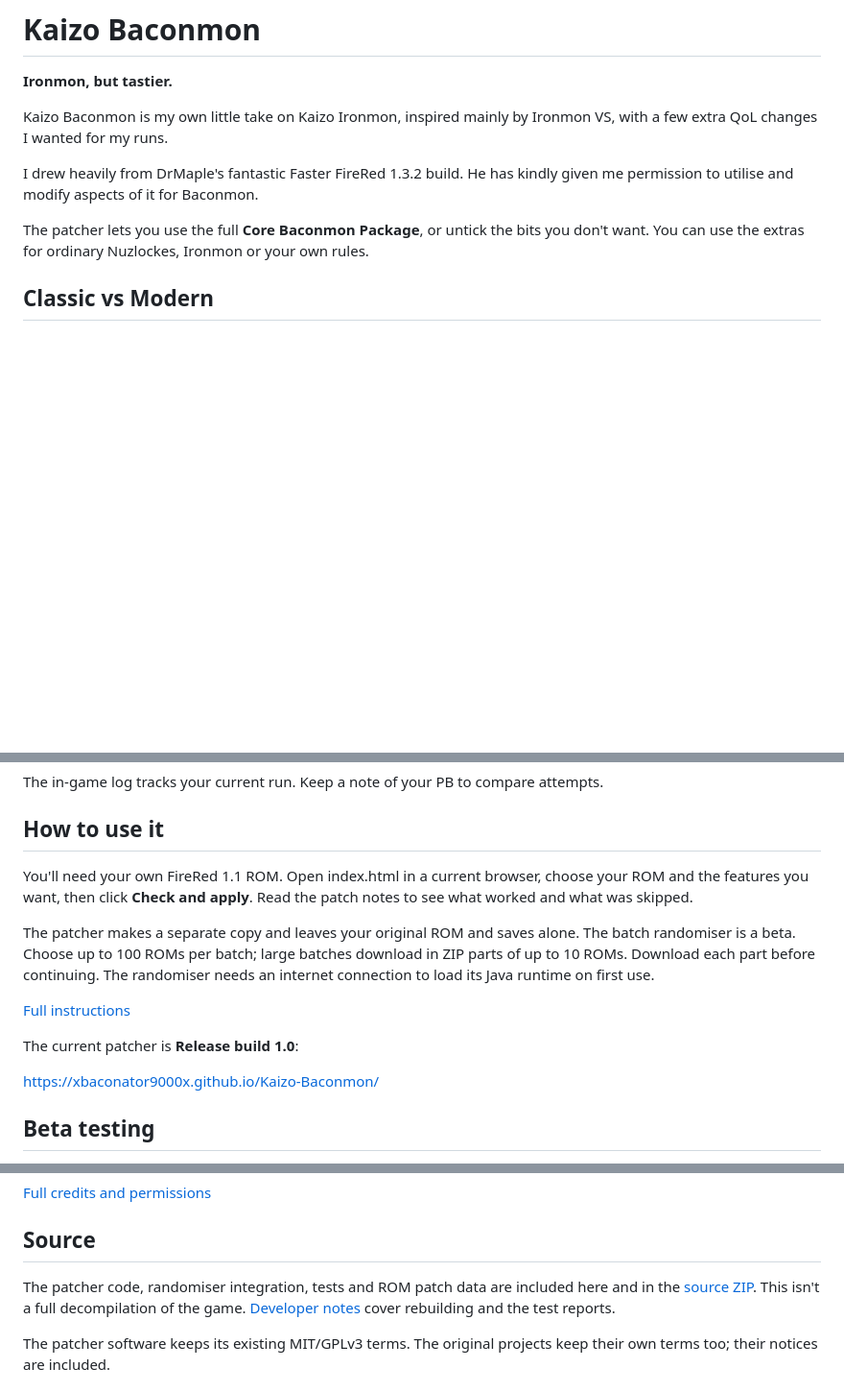
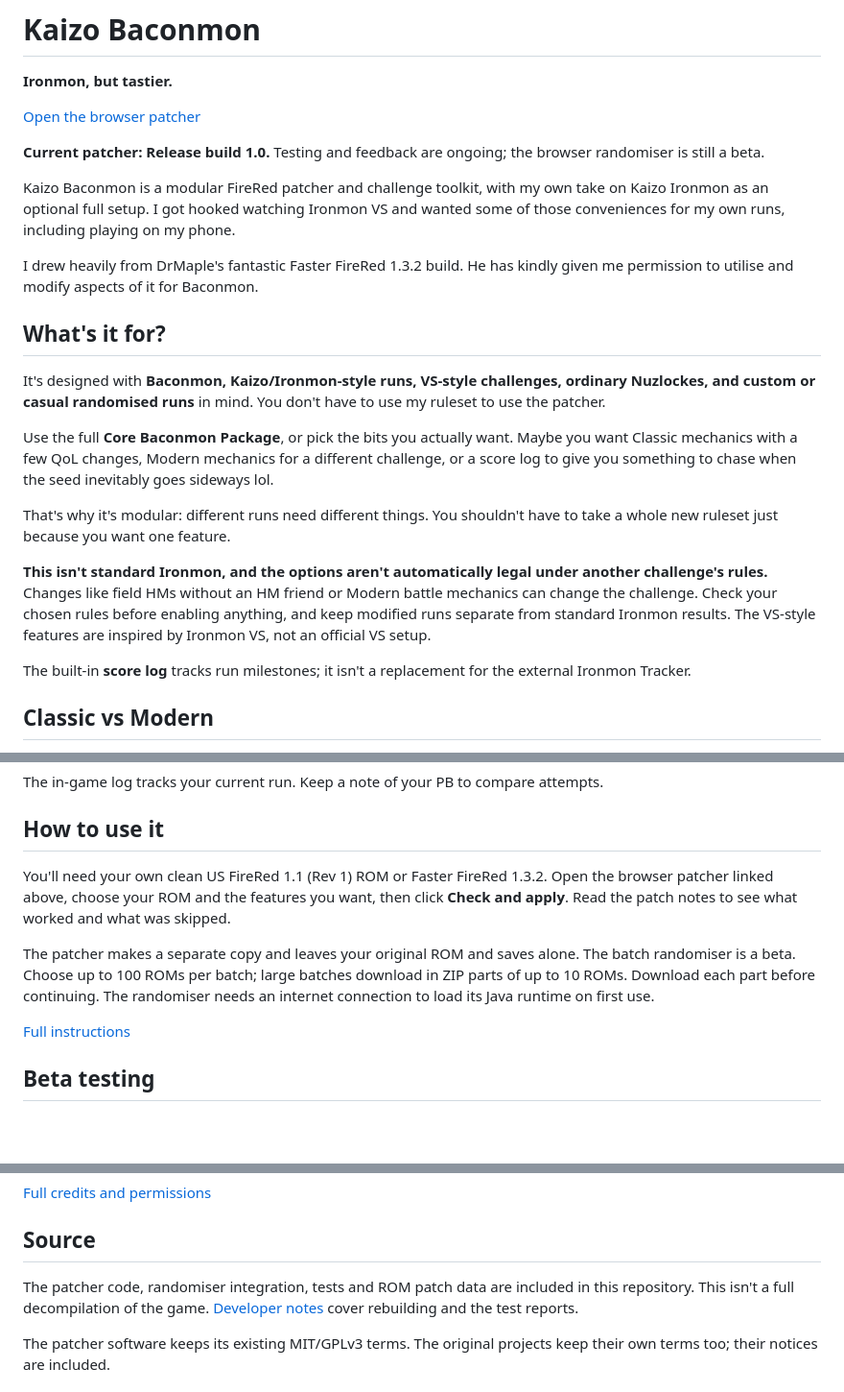
Before and after one commit to xbaconator9000x/Kaizo-Baconmon, a Markdown page: README.md, 3 parts joined by grey strips. Shown at 96% size. Rendered like a GitHub page; blank space fills up the shorter version.

Commit message:
Clarify modular toolkit, supported run types and challenge rules

```diff
--- a/README.md
+++ b/README.md
@@ -2,11 +2,25 @@
 
 **Ironmon, but tastier.**
 
-Kaizo Baconmon is my own little take on Kaizo Ironmon, inspired mainly by Ironmon VS, with a few extra QoL changes I wanted for my runs.
+[Open the browser patcher](https://xbaconator9000x.github.io/Kaizo-Baconmon/)
+
+**Current patcher: Release build 1.0.** Testing and feedback are ongoing; the browser randomiser is still a beta.
+
+Kaizo Baconmon is a modular FireRed patcher and challenge toolkit, with my own take on Kaizo Ironmon as an optional full setup. I got hooked watching Ironmon VS and wanted some of those conveniences for my own runs, including playing on my phone.
 
 I drew heavily from DrMaple's fantastic Faster FireRed 1.3.2 build. He has kindly given me permission to utilise and modify aspects of it for Baconmon.
 
-The patcher lets you use the full **Core Baconmon Package**, or untick the bits you don't want. You can use the extras for ordinary Nuzlockes, Ironmon or your own rules.
+## What's it for?
+
+It's designed with **Baconmon, Kaizo/Ironmon-style runs, VS-style challenges, ordinary Nuzlockes, and custom or casual randomised runs** in mind. You don't have to use my ruleset to use the patcher.
+
+Use the full **Core Baconmon Package**, or pick the bits you actually want. Maybe you want Classic mechanics with a few QoL changes, Modern mechanics for a different challenge, or a score log to give you something to chase when the seed inevitably goes sideways lol.
+
+That's why it's modular: different runs need different things. You shouldn't have to take a whole new ruleset just because you want one feature.
+
+**This isn't standard Ironmon, and the options aren't automatically legal under another challenge's rules.** Changes like field HMs without an HM friend or Modern battle mechanics can change the challenge. Check your chosen rules before enabling anything, and keep modified runs separate from standard Ironmon results. The VS-style features are inspired by Ironmon VS, not an official VS setup.
+
+The built-in **score log** tracks run milestones; it isn't a replacement for the external Ironmon Tracker.
 
 ## Classic vs Modern
 
@@ -57,15 +71,11 @@ The in-game log tracks your current run. Keep a note of your PB to compare attem
 
 ## How to use it
 
-You'll need your own FireRed 1.1 ROM. Open index.html in a current browser, choose your ROM and the features you want, then click **Check and apply**. Read the patch notes to see what worked and what was skipped.
+You'll need your own clean US FireRed 1.1 (Rev 1) ROM or Faster FireRed 1.3.2. Open the browser patcher linked above, choose your ROM and the features you want, then click **Check and apply**. Read the patch notes to see what worked and what was skipped.
 
 The patcher makes a separate copy and leaves your original ROM and saves alone. The batch randomiser is a beta. Choose up to 100 ROMs per batch; large batches download in ZIP parts of up to 10 ROMs. Download each part before continuing. The randomiser needs an internet connection to load its Java runtime on first use.
 
 [Full instructions](docs/Patcher_Guide.md)
-
-The current patcher is **Release build 1.0**:
-
-https://xbaconator9000x.github.io/Kaizo-Baconmon/
 
 ## Beta testing
 
@@ -89,7 +99,7 @@ The browser randomiser uses UPR-ZX by Ajarmar and contributors, based on Dabomst
 
 ## Source
 
-The patcher code, randomiser integration, tests and ROM patch data are included here and in the [source ZIP](Kaizo_Baconmon_Patcher_Source.zip). This isn't a full decompilation of the game. [Developer notes](docs/Developer_Notes.md) cover rebuilding and the test reports.
+The patcher code, randomiser integration, tests and ROM patch data are included in this repository. This isn't a full decompilation of the game. [Developer notes](docs/Developer_Notes.md) cover rebuilding and the test reports.
 
 The patcher software keeps its existing MIT/GPLv3 terms. The original projects keep their own terms too; their notices are included.
 
```
